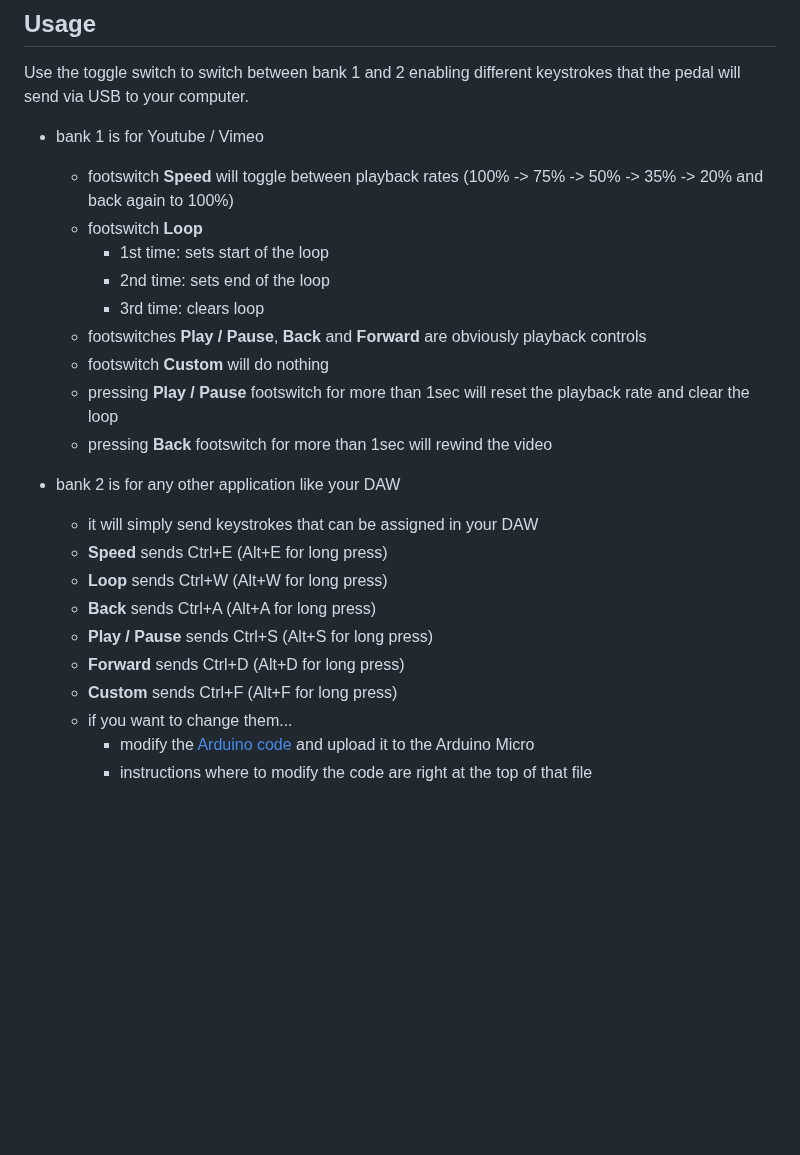
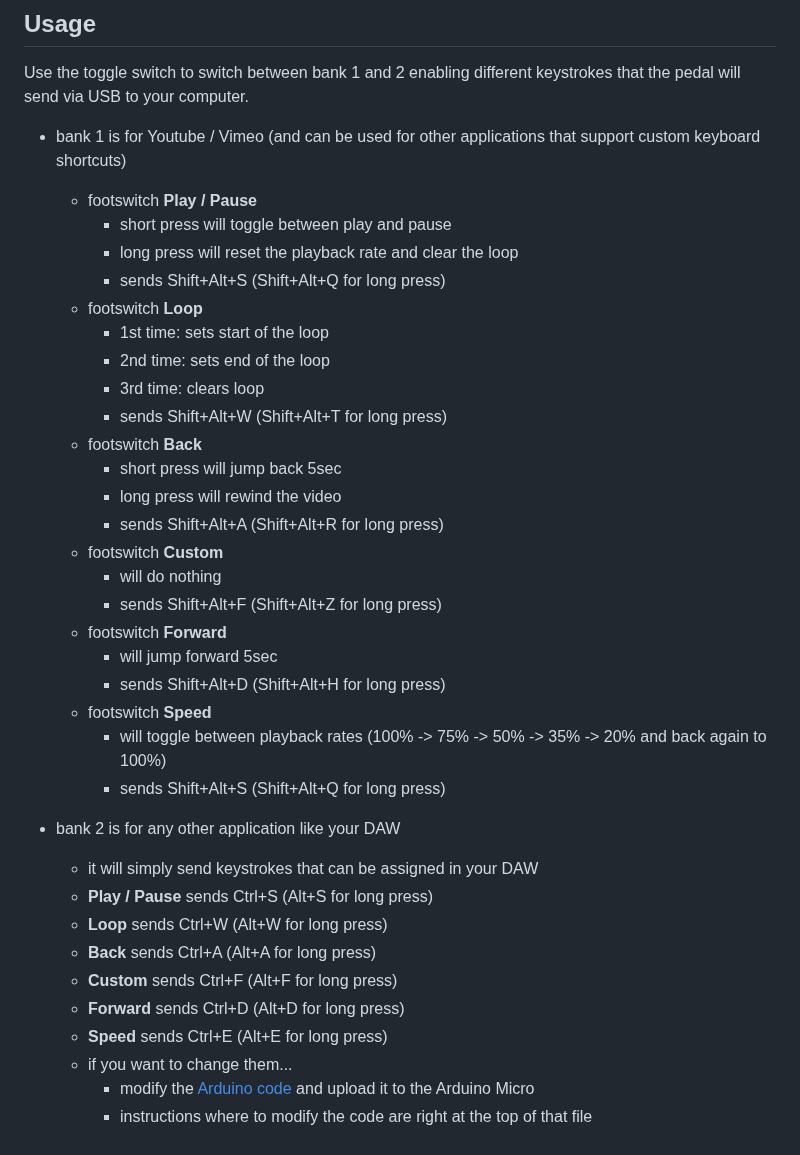
Before and after one commit to andreasbrett/OVLP, a Markdown page: README.md, the part around one of its changes. Drawn GitHub-style; blank space fills up the shorter version.

Commit message:
stability improvements + modified pin mappings

```diff
--- a/README.md
+++ b/README.md
@@ -47,25 +47,38 @@ This is a DIY clone of the [Vidami Pedal](https://utility.design) by Utility Des
 ## Usage
 Use the toggle switch to switch between bank 1 and 2 enabling different keystrokes that the pedal will send via USB to your computer.
 
- - bank 1 is for Youtube / Vimeo
-   - footswitch **Speed** will toggle between playback rates (100% -> 75% -> 50% -> 35% -> 20% and back again to 100%)
+ - bank 1 is for Youtube / Vimeo (and can be used for other applications that support custom keyboard shortcuts)
+   - footswitch **Play / Pause**
+      - short press will toggle between play and pause
+	  - long press will reset the playback rate and clear the loop
+	  - sends Shift+Alt+S (Shift+Alt+Q for long press)
    - footswitch **Loop**
       - 1st time: sets start of the loop
       - 2nd time: sets end of the loop
       - 3rd time: clears loop
-   - footswitches **Play / Pause**, **Back** and **Forward** are obviously playback controls
-   - footswitch **Custom** will do nothing
-   - pressing **Play / Pause** footswitch for more than 1sec will reset the playback rate and clear the loop
-   - pressing **Back** footswitch for more than 1sec will rewind the video
+	  - sends Shift+Alt+W (Shift+Alt+T for long press)
+   - footswitch **Back**
+      - short press will jump back 5sec
+	  - long press will rewind the video
+	  - sends Shift+Alt+A (Shift+Alt+R for long press)
+   - footswitch **Custom**
+      - will do nothing
+	  - sends Shift+Alt+F (Shift+Alt+Z for long press)
+   - footswitch **Forward**
+      - will jump forward 5sec
+	  - sends Shift+Alt+D (Shift+Alt+H for long press)
+   - footswitch **Speed**
+      - will toggle between playback rates (100% -> 75% -> 50% -> 35% -> 20% and back again to 100%)
+	  - sends Shift+Alt+S (Shift+Alt+Q for long press)
 
  - bank 2 is for any other application like your DAW
    - it will simply send keystrokes that can be assigned in your DAW
-   - **Speed** sends Ctrl+E (Alt+E for long press)
+   - **Play / Pause** sends Ctrl+S (Alt+S for long press)
    - **Loop** sends Ctrl+W (Alt+W for long press)
    - **Back** sends Ctrl+A (Alt+A for long press)
-   - **Play / Pause** sends Ctrl+S (Alt+S for long press)
+   - **Custom** sends Ctrl+F (Alt+F for long press)
    - **Forward** sends Ctrl+D (Alt+D for long press)
-   - **Custom** sends Ctrl+F (Alt+F for long press)
+   - **Speed** sends Ctrl+E (Alt+E for long press)
    - if you want to change them...
      - modify the [Arduino code](Arduino/OVLP/OVLP.ino) and upload it to the Arduino Micro
      - instructions where to modify the code are right at the top of that file
```
Also changed, not shown: other parts of README.md (+2 -2 lines), Schematic/schematic.png, 2 other files.
